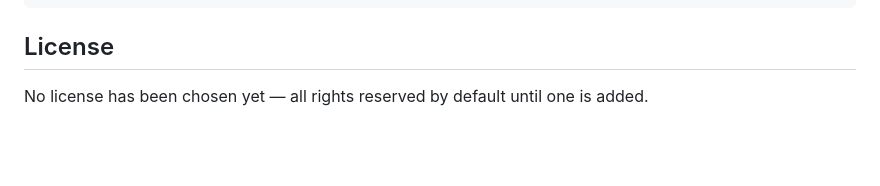
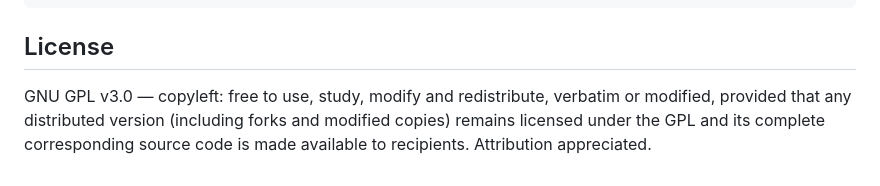
Before and after one commit to Lwb89dev/echoes, a Markdown page: README.md, the part around the change. GitHub-like rendering; blank space fills up the shorter version.

```diff
--- a/README.md
+++ b/README.md
@@ -65,4 +65,4 @@ lib/
 
 ## License
 
-No license has been chosen yet — all rights reserved by default until one is added.
+GNU GPL v3.0 — copyleft: free to use, study, modify and redistribute, verbatim or modified, provided that any distributed version (including forks and modified copies) remains licensed under the GPL and its complete corresponding source code is made available to recipients. Attribution appreciated.
```
